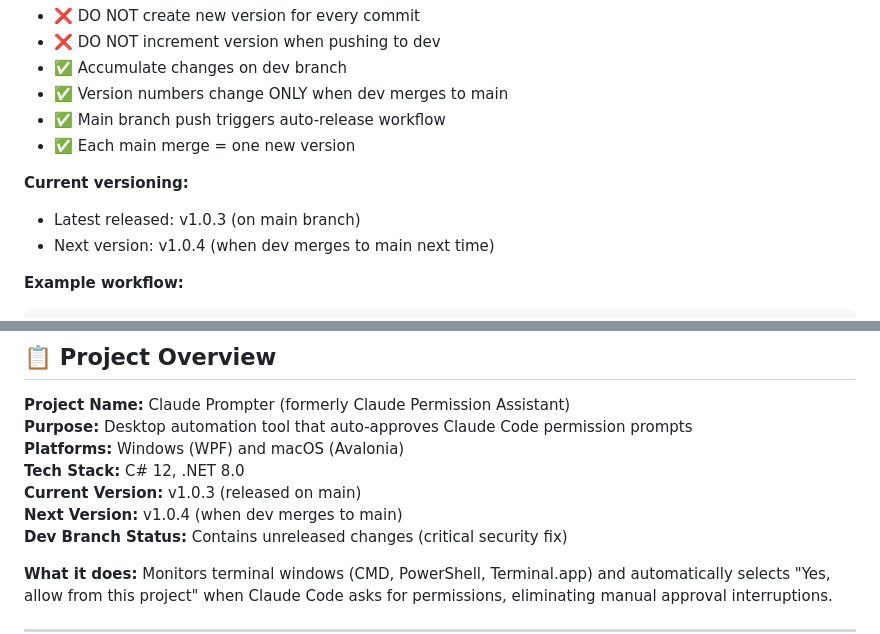
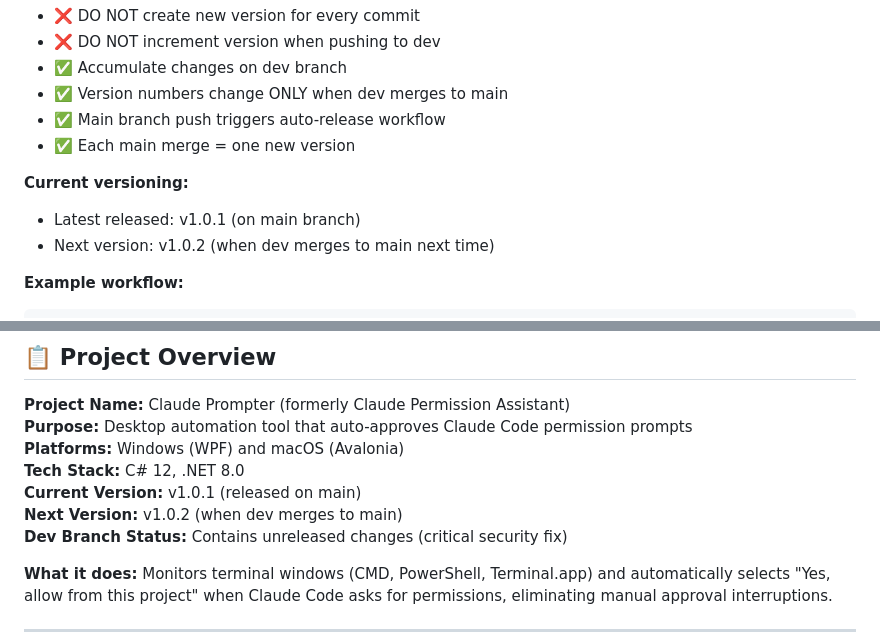
Before and after one commit to Arun270647/claude-permissions-app, a Markdown page: CLAUDE.md, 2 parts joined by grey strips. Drawn GitHub-style.

````diff
--- a/CLAUDE.md
+++ b/CLAUDE.md
@@ -82,8 +82,8 @@ git checkout dev  # Return to dev immediately
 - ✅ Each main merge = one new version
 
 **Current versioning:**
-- Latest released: v1.0.3 (on main branch)
-- Next version: v1.0.4 (when dev merges to main next time)
+- Latest released: v1.0.1 (on main branch)
+- Next version: v1.0.2 (when dev merges to main next time)
 
 **Example workflow:**
 ```
@@ -102,8 +102,8 @@ User says "merge to main" → dev merges to main → v1.0.4 created!
 **Purpose:** Desktop automation tool that auto-approves Claude Code permission prompts
 **Platforms:** Windows (WPF) and macOS (Avalonia)
 **Tech Stack:** C# 12, .NET 8.0
-**Current Version:** v1.0.3 (released on main)
-**Next Version:** v1.0.4 (when dev merges to main)
+**Current Version:** v1.0.1 (released on main)
+**Next Version:** v1.0.2 (when dev merges to main)
 **Dev Branch Status:** Contains unreleased changes (critical security fix)
 
 **What it does:**
````
Also changed, not shown: CHANGELOG.md (+15 -0 lines).
